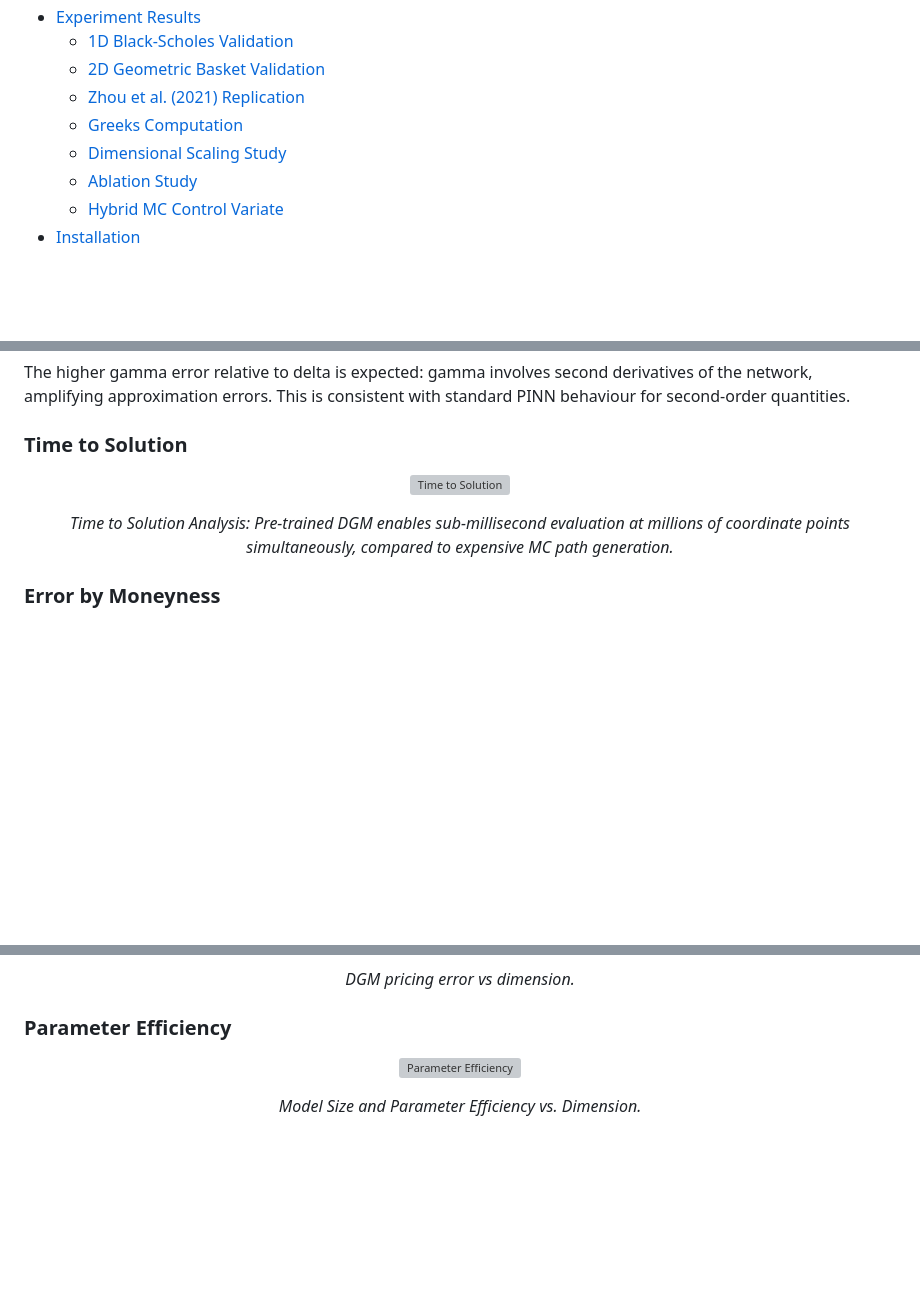
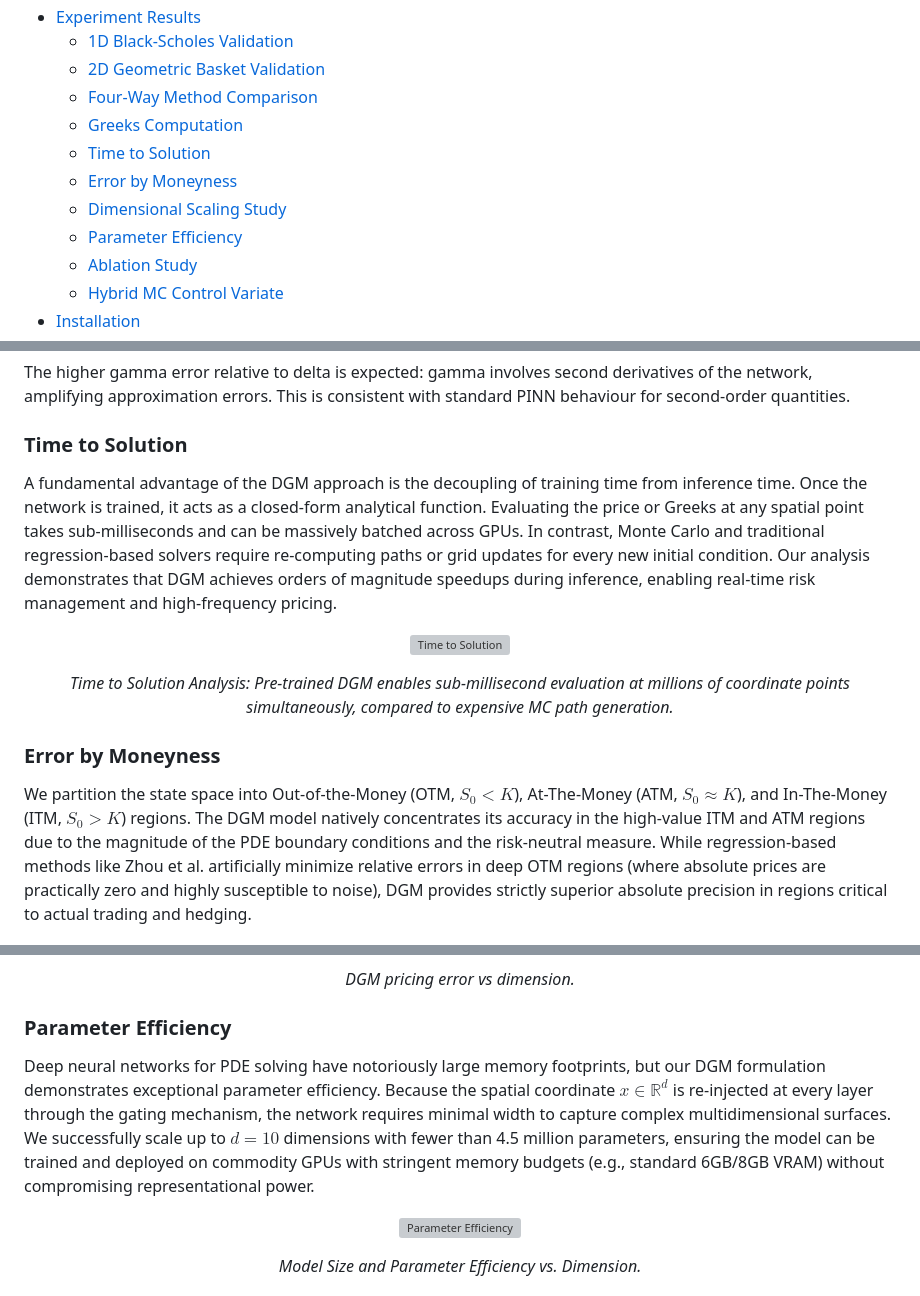
Before and after one commit to sidg2hp/option-pricing-DGM, a Markdown page: README.md, 3 parts joined by grey strips. Rendered like a GitHub page; blank space fills up the shorter version; grey boxes are pictures that could not be loaded.

Commit message:
Enhance README for manuscript: add detailed analysis paragraphs for Time to Solution, Moneyness, and Parameter Efficiency, and update TOC

```diff
--- a/README.md
+++ b/README.md
@@ -16,9 +16,12 @@ A mesh-free PDE solver for pricing European options on $d$ correlated assets und
 - [Experiment Results](#experiment-results)
   - [1D Black-Scholes Validation](#1d-black-scholes-validation)
   - [2D Geometric Basket Validation](#2d-geometric-basket-validation)
-  - [Zhou et al. (2021) Replication](#zhou-et-al-2021-replication)
+  - [Four-Way Method Comparison](#four-way-method-comparison-dgm-vs-zhou-vs-hybrid-mc-vs-mc)
   - [Greeks Computation](#greeks-computation)
+  - [Time to Solution](#time-to-solution)
+  - [Error by Moneyness](#error-by-moneyness)
   - [Dimensional Scaling Study](#dimensional-scaling-study)
+  - [Parameter Efficiency](#parameter-efficiency)
   - [Ablation Study](#ablation-study)
   - [Hybrid MC Control Variate](#hybrid-mc-control-variate)
 - [Installation](#installation)
@@ -358,12 +361,16 @@ The higher gamma error relative to delta is expected: gamma involves second deri
 
 ### Time to Solution
 
+A fundamental advantage of the DGM approach is the decoupling of training time from inference time. Once the network is trained, it acts as a closed-form analytical function. Evaluating the price or Greeks at any spatial point takes sub-milliseconds and can be massively batched across GPUs. In contrast, Monte Carlo and traditional regression-based solvers require re-computing paths or grid updates for every new initial condition. Our analysis demonstrates that DGM achieves orders of magnitude speedups during inference, enabling real-time risk management and high-frequency pricing.
+
 <p align="center">
   <img src="figures/neurips/fig14_time_solution.png" width="600" alt="Time to Solution"/>
 </p>
 <p align="center"><em>Time to Solution Analysis: Pre-trained DGM enables sub-millisecond evaluation at millions of coordinate points simultaneously, compared to expensive MC path generation.</em></p>
 
 ### Error by Moneyness
+
+We partition the state space into Out-of-the-Money (OTM, $S_0 < K$), At-The-Money (ATM, $S_0 \approx K$), and In-The-Money (ITM, $S_0 > K$) regions. The DGM model natively concentrates its accuracy in the high-value ITM and ATM regions due to the magnitude of the PDE boundary conditions and the risk-neutral measure. While regression-based methods like Zhou et al. artificially minimize relative errors in deep OTM regions (where absolute prices are practically zero and highly susceptible to noise), DGM provides strictly superior absolute precision in regions critical to actual trading and hedging.
 
 <p align="center">
   <img src="figures/neurips/fig5_error_by_moneyness.png" width="500" alt="Error by moneyness"/>
@@ -391,6 +398,8 @@ The pricing error improves significantly at $d=5$ due to scaling the model width
 <p align="center"><em>DGM pricing error vs dimension.</em></p>
 
 ### Parameter Efficiency
+
+Deep neural networks for PDE solving have notoriously large memory footprints, but our DGM formulation demonstrates exceptional parameter efficiency. Because the spatial coordinate $x \in \mathbb{R}^d$ is re-injected at every layer through the gating mechanism, the network requires minimal width to capture complex multidimensional surfaces. We successfully scale up to $d=10$ dimensions with fewer than 4.5 million parameters, ensuring the model can be trained and deployed on commodity GPUs with stringent memory budgets (e.g., standard 6GB/8GB VRAM) without compromising representational power.
 
 <p align="center">
   <img src="figures/neurips/fig10_parameters.png" width="700" alt="Parameter Efficiency"/>
```
